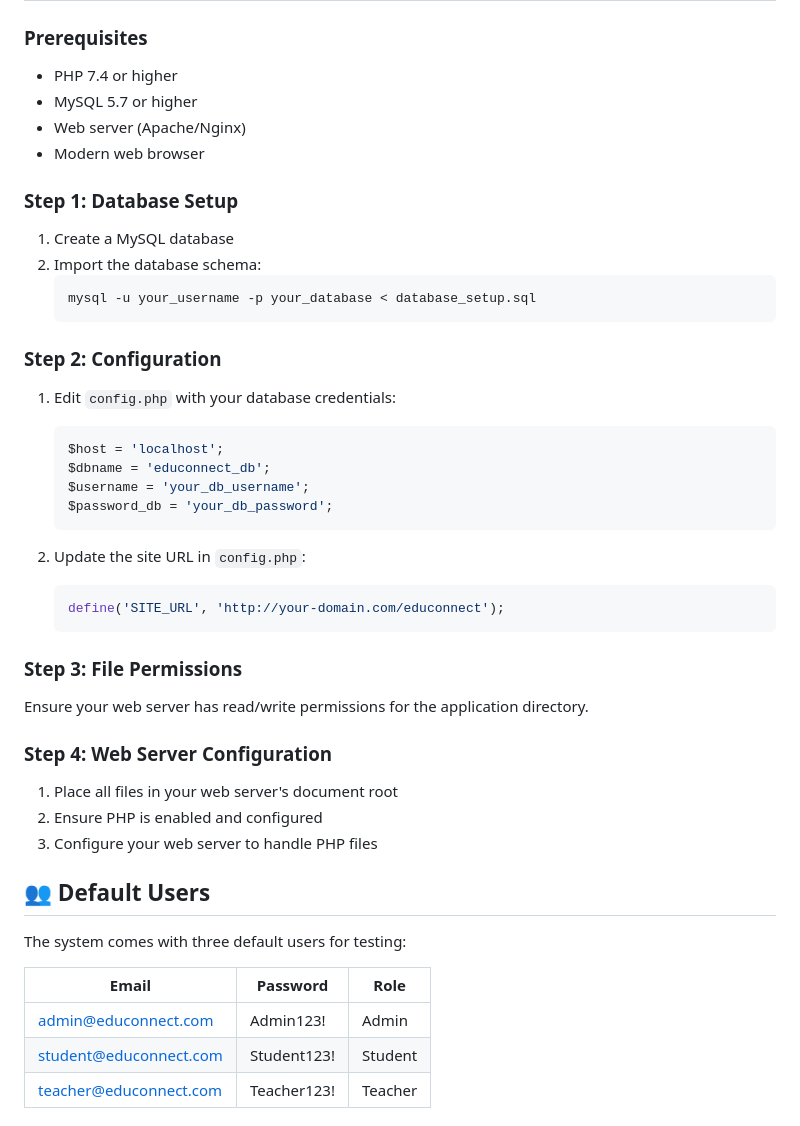
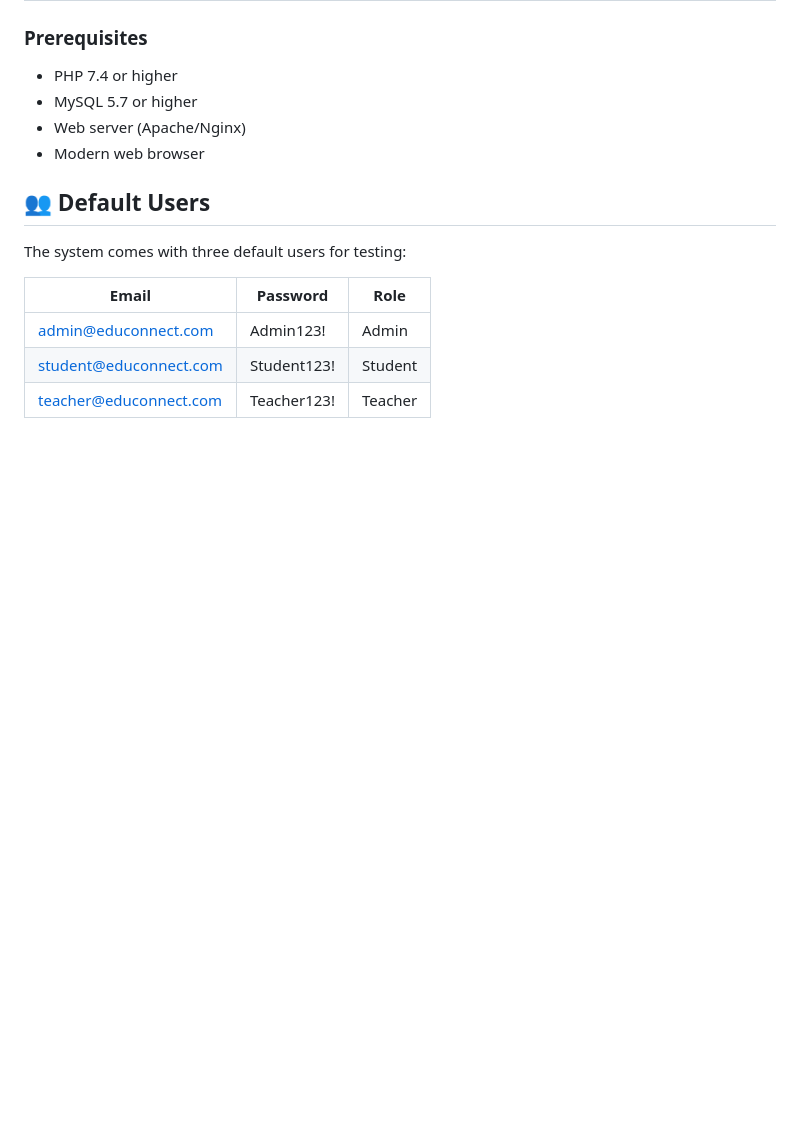
Before and after one commit to celsius29002/Software_Assignment-3-, a Markdown page: README.md, the part around one of its changes. GitHub-like rendering; blank space fills up the shorter version.

````diff
--- a/README.md
+++ b/README.md
@@ -45,35 +45,6 @@ A modern, responsive educational website designed specifically for rural student
 - MySQL 5.7 or higher
 - Web server (Apache/Nginx)
 - Modern web browser
-
-### Step 1: Database Setup
-1. Create a MySQL database
-2. Import the database schema:
-   ```bash
-   mysql -u your_username -p your_database < database_setup.sql
-   ```
-
-### Step 2: Configuration
-1. Edit `config.php` with your database credentials:
-   ```php
-   $host = 'localhost';
-   $dbname = 'educonnect_db';
-   $username = 'your_db_username';
-   $password_db = 'your_db_password';
-   ```
-
-2. Update the site URL in `config.php`:
-   ```php
-   define('SITE_URL', 'http://your-domain.com/educonnect');
-   ```
-
-### Step 3: File Permissions
-Ensure your web server has read/write permissions for the application directory.
-
-### Step 4: Web Server Configuration
-1. Place all files in your web server's document root
-2. Ensure PHP is enabled and configured
-3. Configure your web server to handle PHP files
 
 ## 👥 Default Users
 
````
Also changed, not shown: other parts of README.md (+1 -35 lines).
